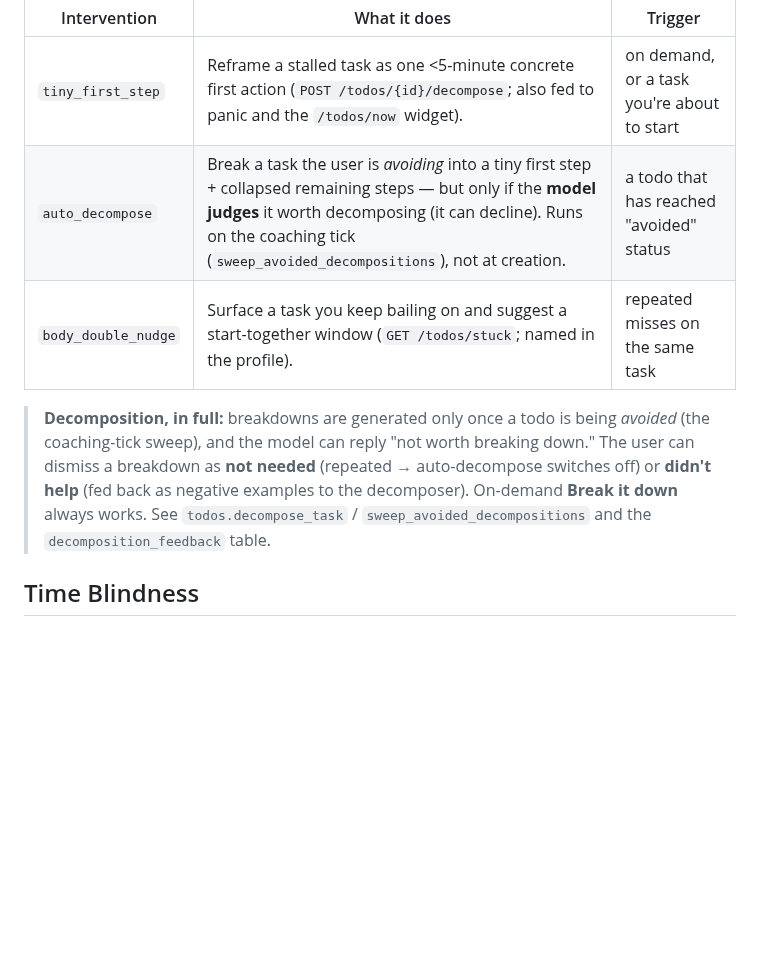
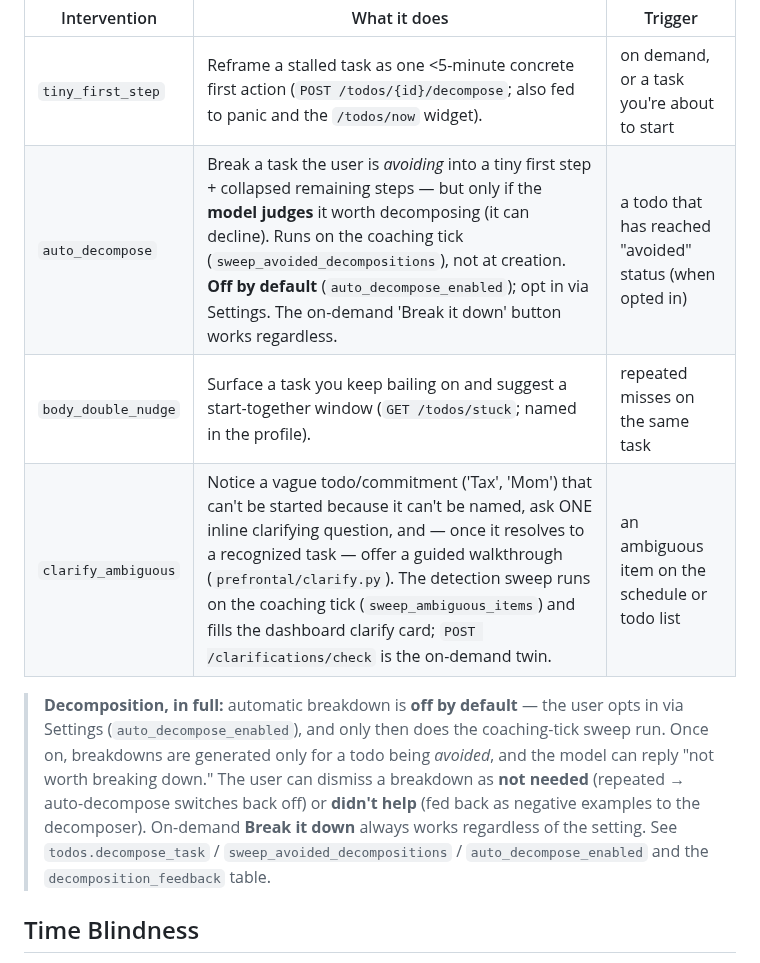
Before and after one commit to jawsthegame/prefrontal, a Markdown page: docs/interventions.md, the part around the change. GitHub-like rendering; blank space fills up the shorter version.

Commit message:
docs(interventions): correct auto-decompose default, add clarify_ambiguous
- auto_decompose is off by default (opt-in via auto_decompose_enabled); the
  table row and the "Decomposition, in full" note said/implied otherwise.
- Add the clarify_ambiguous intervention row — it's a wired intervention in
  task_paralysis.interventions() but was missing from the generated table.

Co-Authored-By: Claude Opus 4.8 <noreply@anthropic.com>
Claude-Session: https://claude.ai/code/session_01JM4htFSRtmSEziEkrdxUyt

```diff
--- a/docs/interventions.md
+++ b/docs/interventions.md
@@ -58,16 +58,19 @@ All interventions below are **active** (wired end-to-end) unless noted.
 | Intervention | What it does | Trigger |
 |---|---|---|
 | `tiny_first_step` | Reframe a stalled task as one <5-minute concrete first action (`POST /todos/{id}/decompose`; also fed to panic and the `/todos/now` widget). | on demand, or a task you're about to start |
-| `auto_decompose` | Break a task the user is *avoiding* into a tiny first step + collapsed remaining steps — but only if the **model judges** it worth decomposing (it can decline). Runs on the coaching tick (`sweep_avoided_decompositions`), not at creation. | a todo that has reached "avoided" status |
+| `auto_decompose` | Break a task the user is *avoiding* into a tiny first step + collapsed remaining steps — but only if the **model judges** it worth decomposing (it can decline). Runs on the coaching tick (`sweep_avoided_decompositions`), not at creation. **Off by default** (`auto_decompose_enabled`); opt in via Settings. The on-demand 'Break it down' button works regardless. | a todo that has reached "avoided" status (when opted in) |
 | `body_double_nudge` | Surface a task you keep bailing on and suggest a start-together window (`GET /todos/stuck`; named in the profile). | repeated misses on the same task |
+| `clarify_ambiguous` | Notice a vague todo/commitment ('Tax', 'Mom') that can't be started because it can't be named, ask ONE inline clarifying question, and — once it resolves to a recognized task — offer a guided walkthrough (`prefrontal/clarify.py`). The detection sweep runs on the coaching tick (`sweep_ambiguous_items`) and fills the dashboard clarify card; `POST /clarifications/check` is the on-demand twin. | an ambiguous item on the schedule or todo list |
 
-> **Decomposition, in full:** breakdowns are generated only once a todo is being
-> *avoided* (the coaching-tick sweep), and the model can reply "not worth breaking
-> down." The user can dismiss a breakdown as **not needed** (repeated →
-> auto-decompose switches off) or **didn't help** (fed back as negative examples
-> to the decomposer). On-demand **Break it down** always works. See
-> `todos.decompose_task` / `sweep_avoided_decompositions` and the
-> `decomposition_feedback` table.
+> **Decomposition, in full:** automatic breakdown is **off by default** — the user
+> opts in via Settings (`auto_decompose_enabled`), and only then does the
+> coaching-tick sweep run. Once on, breakdowns are generated only for a todo being
+> *avoided*, and the model can reply "not worth breaking down." The user can
+> dismiss a breakdown as **not needed** (repeated → auto-decompose switches back
+> off) or **didn't help** (fed back as negative examples to the decomposer).
+> On-demand **Break it down** always works regardless of the setting. See
+> `todos.decompose_task` / `sweep_avoided_decompositions` / `auto_decompose_enabled`
+> and the `decomposition_feedback` table.
 
 ## Time Blindness
 *Difficulty sensing elapsed time and estimating task/travel duration, leading to chronic underestimation and late departures.*
```
